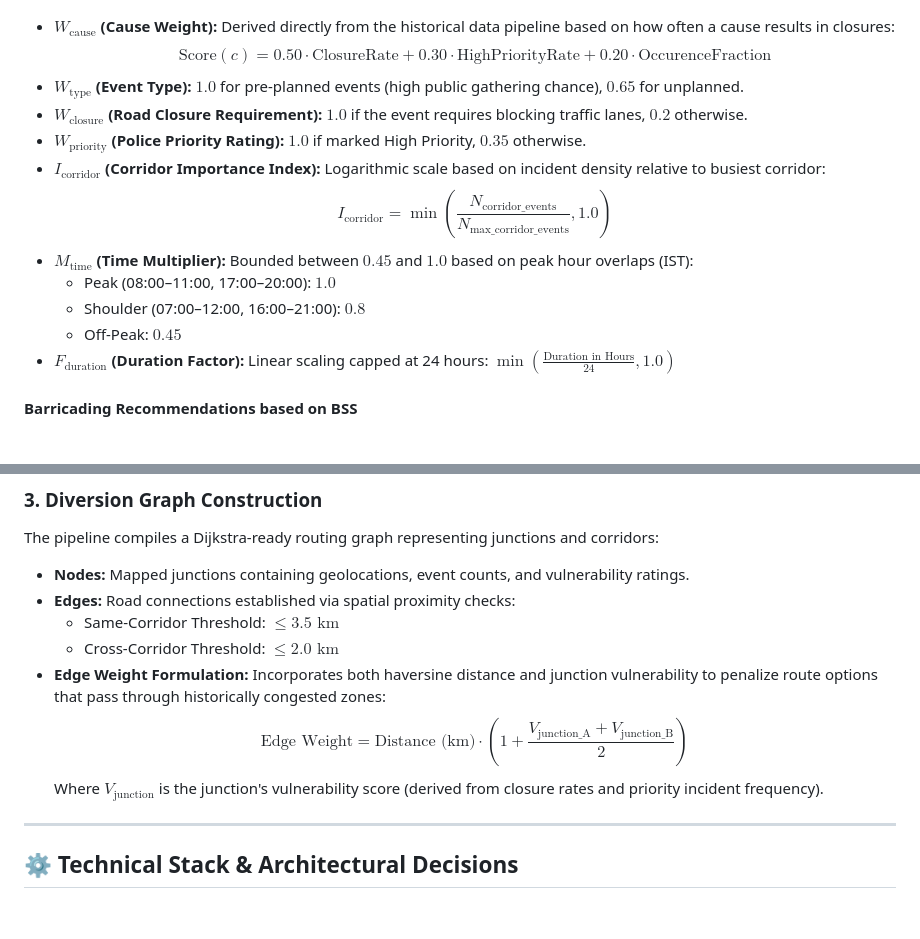
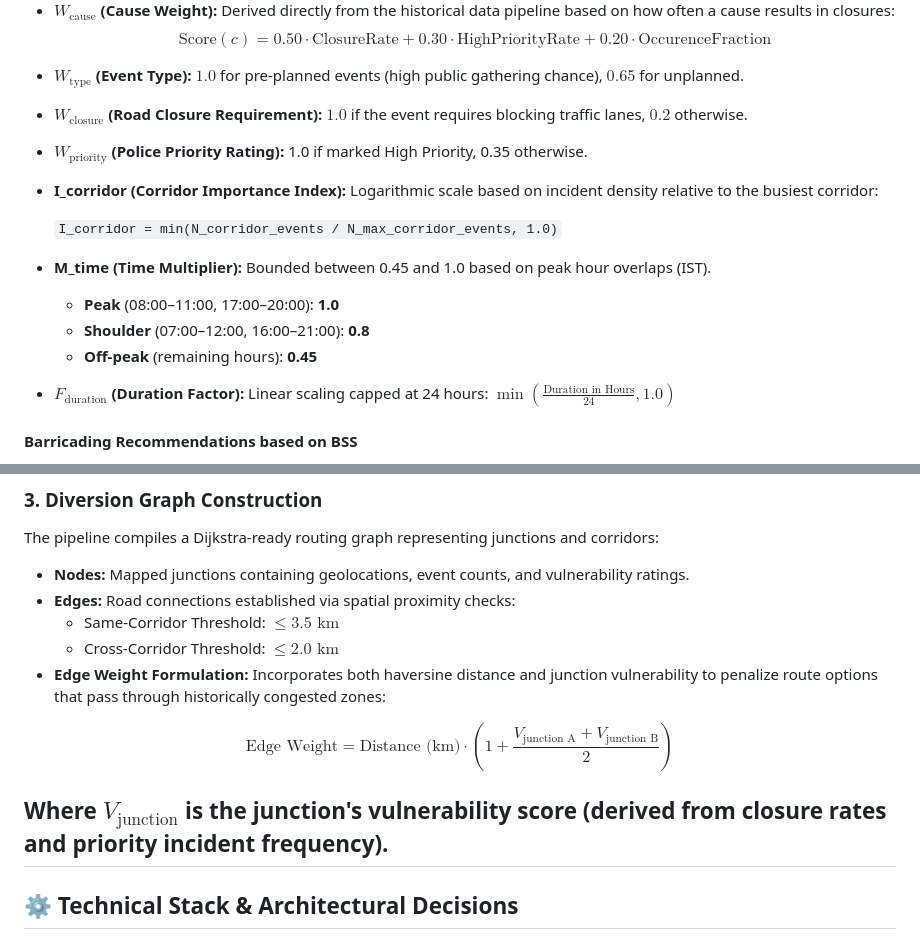
Before and after one commit to Aryan-Choudhari/Gridlock-Hackathon-2.0---Round-2, a Markdown page: README.md, 2 parts joined by grey strips. GitHub-like rendering; blank space fills up the shorter version.

```diff
--- a/README.md
+++ b/README.md
@@ -113,13 +113,16 @@ $$\text{BSS} = 0.20 \cdot W_{\text{cause}} + 0.12 \cdot W_{\text{type}} + 0.22 \
   $$\text{Score}(c) = 0.50 \cdot \text{ClosureRate} + 0.30 \cdot \text{HighPriorityRate} + 0.20 \cdot \text{OccurenceFraction}$$
 * **$W_{\text{type}}$ (Event Type):** $1.0$ for pre-planned events (high public gathering chance), $0.65$ for unplanned.
 * **$W_{\text{closure}}$ (Road Closure Requirement):** $1.0$ if the event requires blocking traffic lanes, $0.2$ otherwise.
-* **$W_{\text{priority}}$ (Police Priority Rating):** $1.0$ if marked High Priority, $0.35$ otherwise.
-* **$I_{\text{corridor}}$ (Corridor Importance Index):** Logarithmic scale based on incident density relative to busiest corridor:
-  $$I_{\text{corridor}} = \min\left(\frac{N_{\text{corridor\_events}}}{N_{\text{max\_corridor\_events}}}, 1.0\right)$$
-* **$M_{\text{time}}$ (Time Multiplier):** Bounded between $0.45$ and $1.0$ based on peak hour overlaps (IST):
-  * Peak (08:00–11:00, 17:00–20:00): $1.0$
-  * Shoulder (07:00–12:00, 16:00–21:00): $0.8$
-  * Off-Peak: $0.45$
+* **$W_{\text{priority}}$ (Police Priority Rating):** 1.0 if marked High Priority, 0.35 otherwise.
+* **I_corridor (Corridor Importance Index):** Logarithmic scale based on incident density relative to the busiest corridor:
+
+  `I_corridor = min(N_corridor_events / N_max_corridor_events, 1.0)`
+
+* **M_time (Time Multiplier):** Bounded between 0.45 and 1.0 based on peak hour overlaps (IST).
+
+  - **Peak** (08:00–11:00, 17:00–20:00): **1.0**
+  - **Shoulder** (07:00–12:00, 16:00–21:00): **0.8**
+  - **Off-peak** (remaining hours): **0.45**
 * **$F_{\text{duration}}$ (Duration Factor):** Linear scaling capped at 24 hours: $\min\left(\frac{\text{Duration in Hours}}{24}, 1.0\right)$
 
 #### Barricading Recommendations based on BSS
@@ -153,9 +156,12 @@ The pipeline compiles a Dijkstra-ready routing graph representing junctions and
   * Same-Corridor Threshold: $\le 3.5\text{ km}$
   * Cross-Corridor Threshold: $\le 2.0\text{ km}$
 * **Edge Weight Formulation:** Incorporates both haversine distance and junction vulnerability to penalize route options that pass through historically congested zones:
-  $$\text{Edge Weight} = \text{Distance (km)} \cdot \left(1 + \frac{V_{\text{junction\_A}} + V_{\text{junction\_B}}}{2}\right)$$
-  Where $V_{\text{junction}}$ is the junction's vulnerability score (derived from closure rates and priority incident frequency).
 
+$$
+\text{Edge Weight} = \text{Distance (km)} \cdot \left(1 + \frac{V_{\text{junction A}} + V_{\text{junction B}}}{2}\right)
+$$
+
+Where $V_{\text{junction}}$ is the junction's vulnerability score (derived from closure rates and priority incident frequency).
 ---
 
 ## ⚙️ Technical Stack & Architectural Decisions
```
